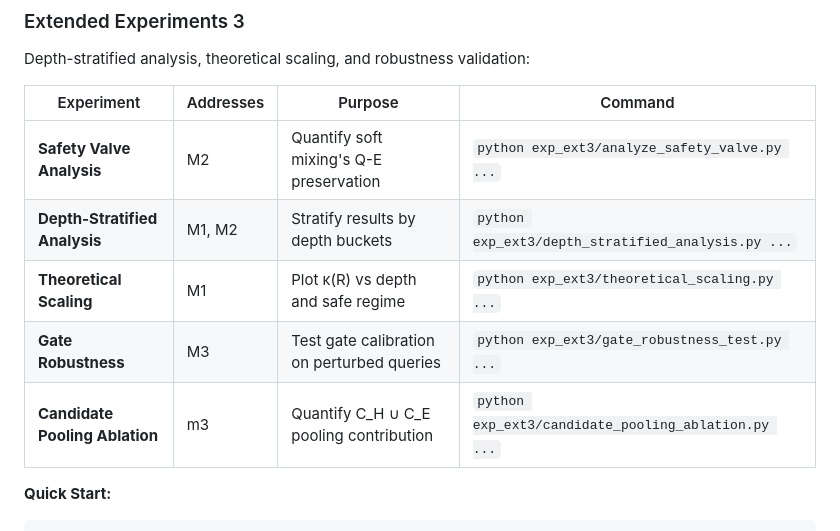
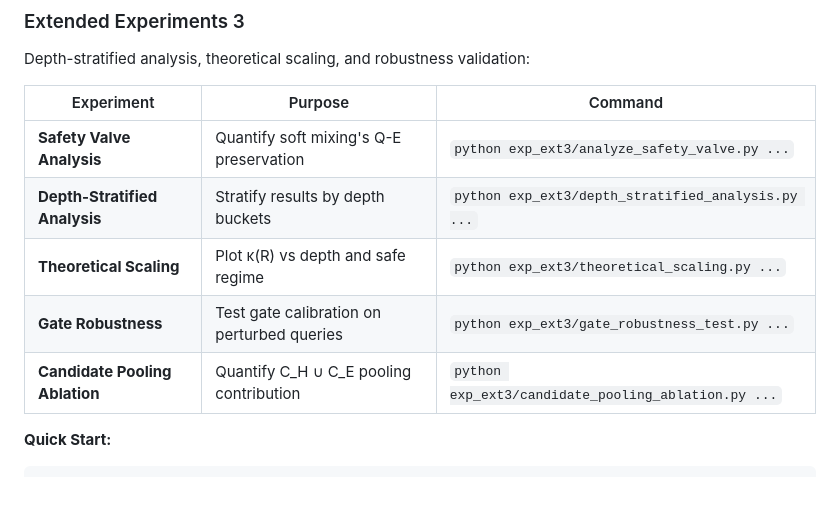
Before and after one commit to oudeng/HyEm, a Markdown page: README.md, the part around the change. Drawn GitHub-style; blank space fills up the shorter version.

Commit message:
Update experiments table in README
Removed the 'Addresses' column from the experiments table in the README.

````diff
--- a/README.md
+++ b/README.md
@@ -215,13 +215,13 @@ Additional extended experiments address reviewer requests for stronger baselines
 
 Depth-stratified analysis, theoretical scaling, and robustness validation:
 
-| Experiment | Addresses | Purpose | Command |
-|------------|-----------|---------|---------|
-| **Safety Valve Analysis** | M2 | Quantify soft mixing's Q-E preservation | `python exp_ext3/analyze_safety_valve.py ...` |
-| **Depth-Stratified Analysis** | M1, M2 | Stratify results by depth buckets | `python exp_ext3/depth_stratified_analysis.py ...` |
-| **Theoretical Scaling** | M1 | Plot κ(R) vs depth and safe regime | `python exp_ext3/theoretical_scaling.py ...` |
-| **Gate Robustness** | M3 | Test gate calibration on perturbed queries | `python exp_ext3/gate_robustness_test.py ...` |
-| **Candidate Pooling Ablation** | m3 | Quantify C_H ∪ C_E pooling contribution | `python exp_ext3/candidate_pooling_ablation.py ...` |
+| Experiment | Purpose | Command |
+|------------|---------|---------|
+| **Safety Valve Analysis** | Quantify soft mixing's Q-E preservation | `python exp_ext3/analyze_safety_valve.py ...` |
+| **Depth-Stratified Analysis** | Stratify results by depth buckets | `python exp_ext3/depth_stratified_analysis.py ...` |
+| **Theoretical Scaling** |  Plot κ(R) vs depth and safe regime | `python exp_ext3/theoretical_scaling.py ...` |
+| **Gate Robustness** | Test gate calibration on perturbed queries | `python exp_ext3/gate_robustness_test.py ...` |
+| **Candidate Pooling Ablation** | Quantify C_H ∪ C_E pooling contribution | `python exp_ext3/candidate_pooling_ablation.py ...` |
 
 **Quick Start:**
 ```bash
````
